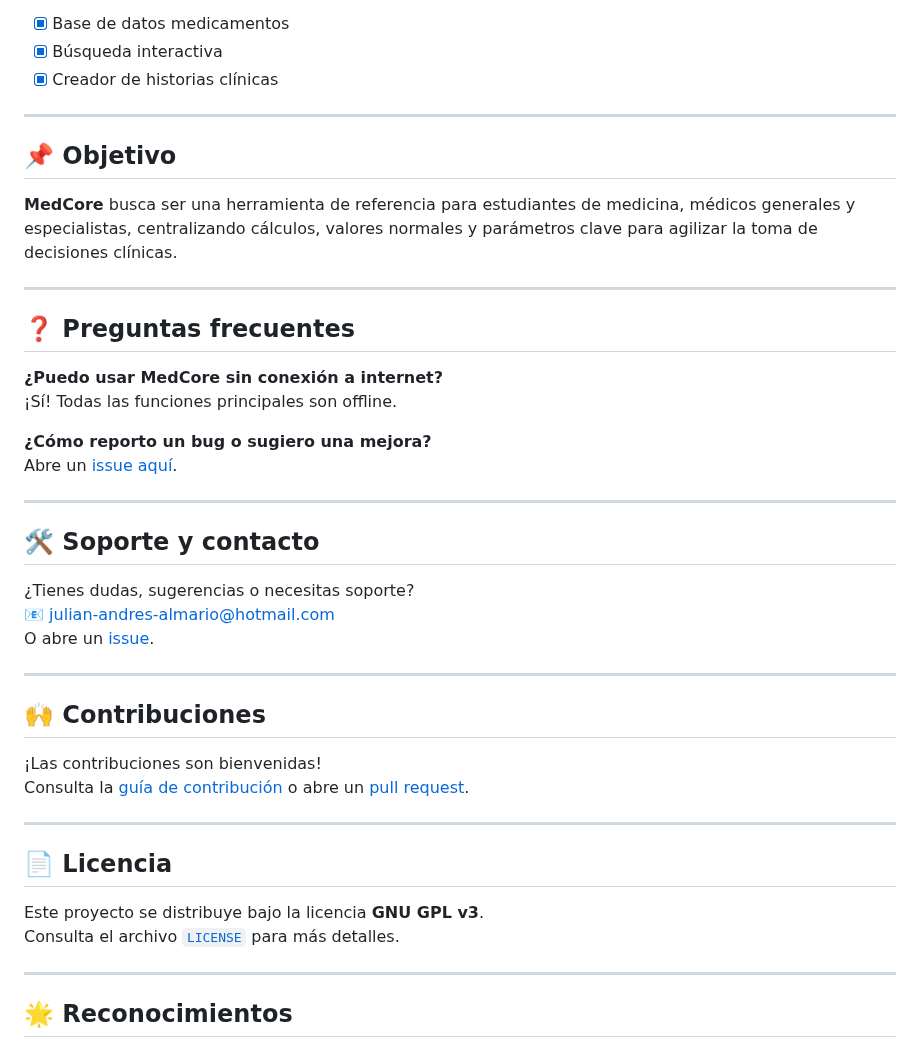
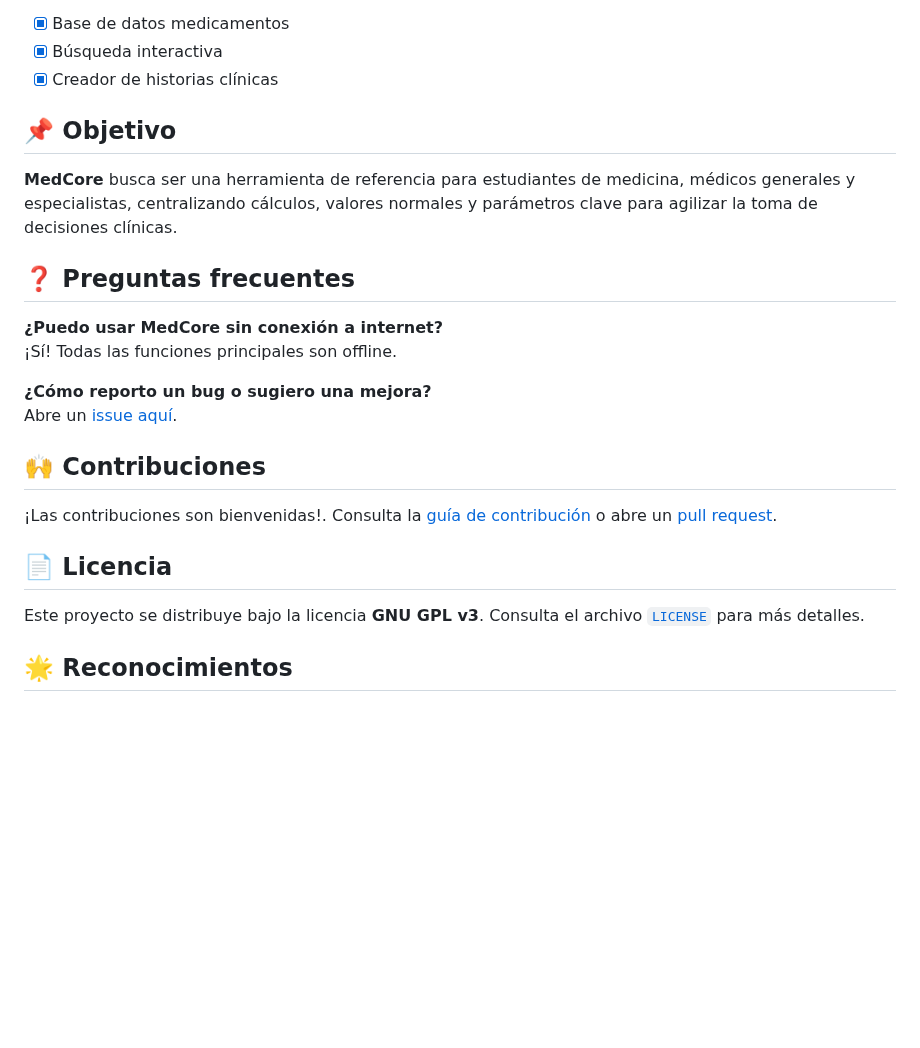
Before and after one commit to Julian-Almario/MedCore_APP, a Markdown page: README.md, the part around one of its changes. Rendered like a GitHub page; blank space fills up the shorter version.

```diff
--- a/README.md
+++ b/README.md
@@ -116,13 +109,10 @@ app/
 * [x] Búsqueda interactiva
 * [x] Creador de historias clínicas
 
----
-
 ## 📌 Objetivo
 
 **MedCore** busca ser una herramienta de referencia para estudiantes de medicina, médicos generales y especialistas, centralizando cálculos, valores normales y parámetros clave para agilizar la toma de decisiones clínicas.
 
----
 
 ## ❓ Preguntas frecuentes
 
@@ -132,29 +122,16 @@ app/
 **¿Cómo reporto un bug o sugiero una mejora?**
 Abre un [issue aquí](https://github.com/Julian-Almario/medcore_app/issues).
 
----
-
-## 🛠️ Soporte y contacto
-
-¿Tienes dudas, sugerencias o necesitas soporte?
-📧 julian-andres-almario@hotmail.com
-O abre un [issue](https://github.com/Julian-Almario/medcore_app/issues).
-
----
-
 ## 🙌 Contribuciones
 
-¡Las contribuciones son bienvenidas!
-Consulta la [guía de contribución](CONTRIBUTING.md) o abre un [pull request](https://github.com/Julian-Almario/medcore_app/pulls).
+¡Las contribuciones son bienvenidas!. Consulta la [guía de contribución](CONTRIBUTING.md) o abre un [pull request](https://github.com/Julian-Almario/medcore_app/pulls).
 
----
+
 
 ## 📄 Licencia
 
-Este proyecto se distribuye bajo la licencia **GNU GPL v3**.
-Consulta el archivo [`LICENSE`](LICENSE) para más detalles.
+Este proyecto se distribuye bajo la licencia **GNU GPL v3**. Consulta el archivo [`LICENSE`](LICENSE) para más detalles.
 
----
 
 ## 🌟 Reconocimientos
 
```
Also changed, not shown: other parts of README.md (+0 -7 lines).
